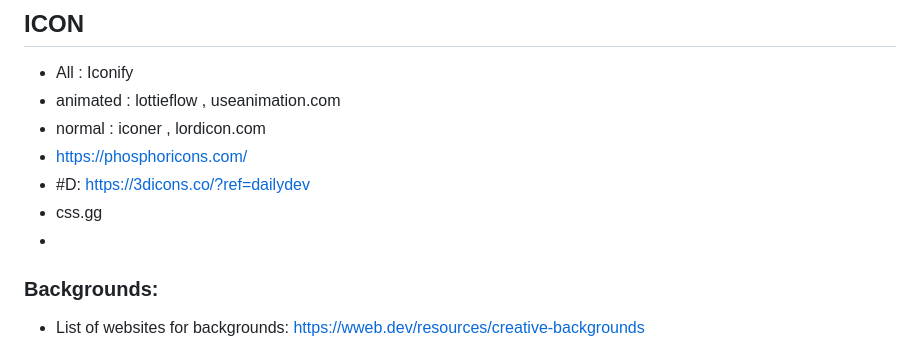
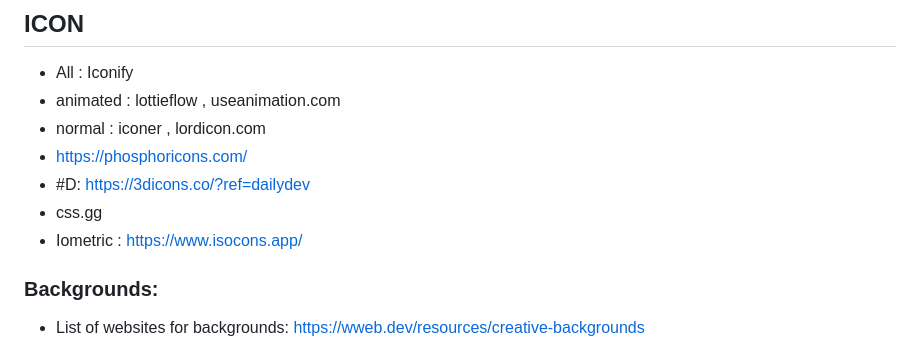
Before and after one commit to Piyush-linux/readme, a Markdown page: frontend/ui.md, the part around the change. Drawn GitHub-style.

```diff
--- a/frontend/ui.md
+++ b/frontend/ui.md
@@ -150,7 +150,7 @@ ggl: template: tailwind , astro , vue , react , free-css(html) ,
 - https://phosphoricons.com/
 - #D: https://3dicons.co/?ref=dailydev
 - css.gg
--
+- Iometric : https://www.isocons.app/
 
 
 
```
